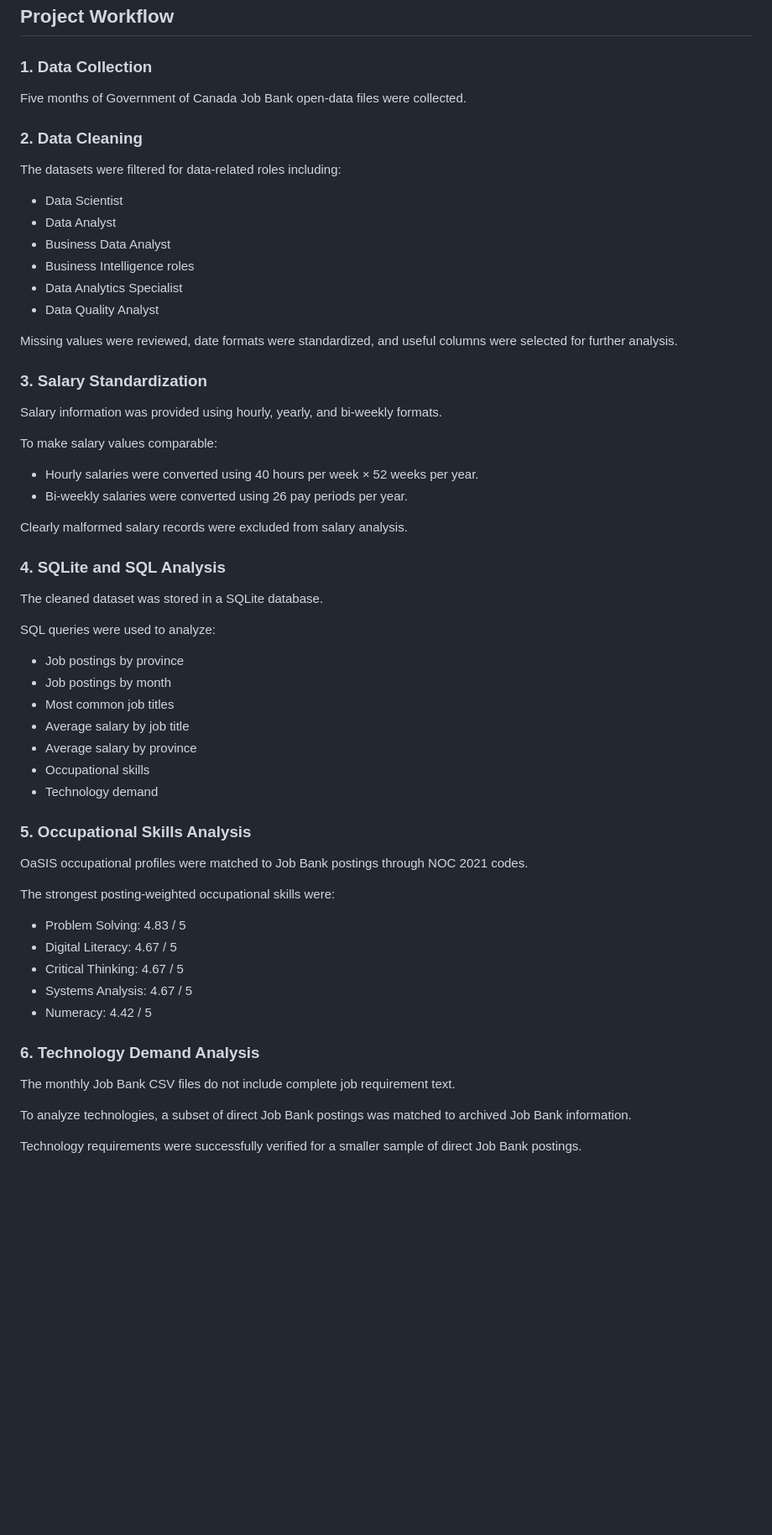
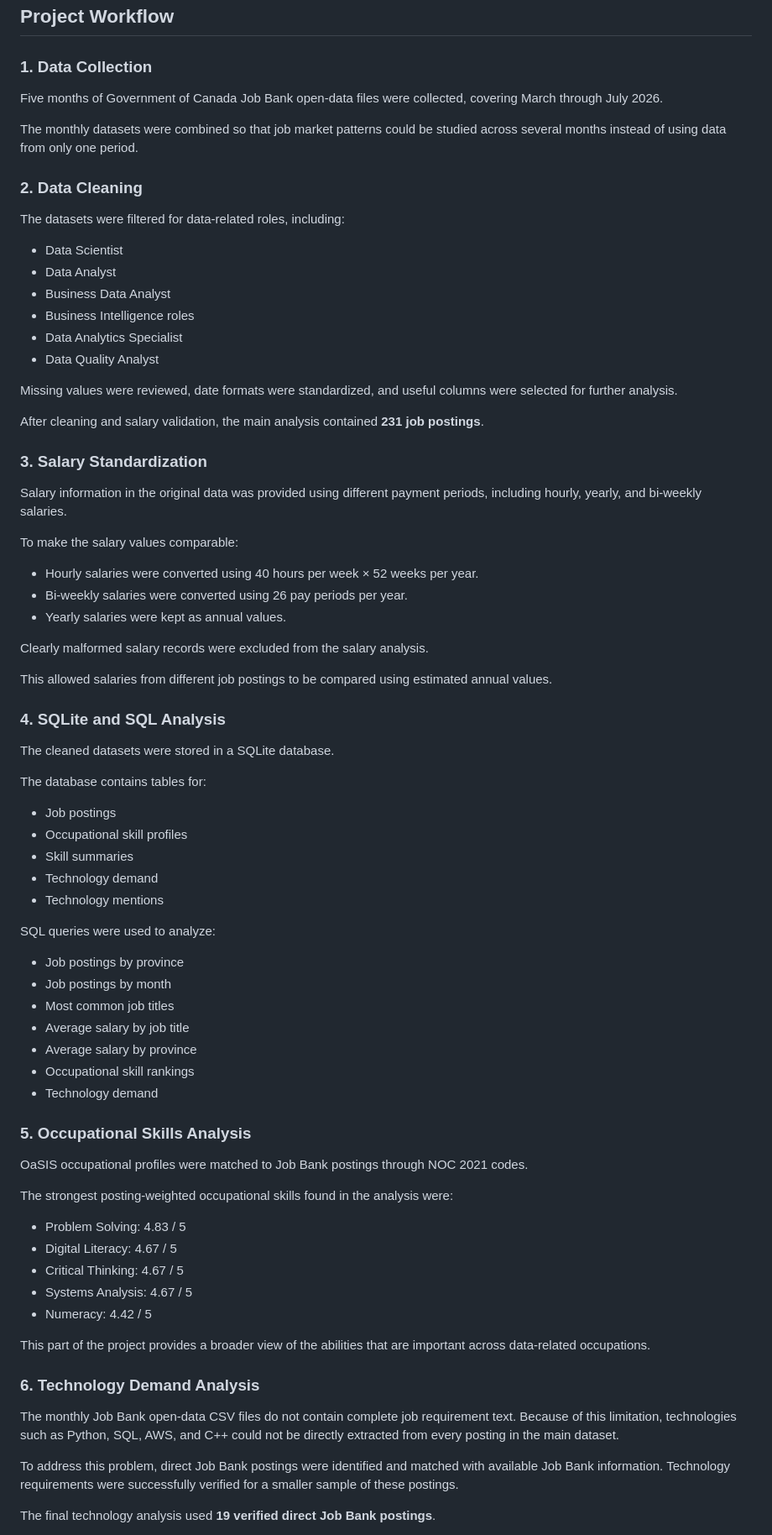
Before and after one commit to DiwURTandon/Canada-Job-Market-Data-Analysis-, a Markdown page: README.md, the part around one of its changes. Shown at 84% size. GitHub-like rendering; blank space fills up the shorter version.

```diff
--- a/README.md
+++ b/README.md
@@ -80,11 +87,13 @@ This dataset was used to analyze occupational competencies such as:
 
 ### 1. Data Collection
 
-Five months of Government of Canada Job Bank open-data files were collected.
+Five months of Government of Canada Job Bank open-data files were collected, covering March through July 2026.
+
+The monthly datasets were combined so that job market patterns could be studied across several months instead of using data from only one period.
 
 ### 2. Data Cleaning
 
-The datasets were filtered for data-related roles including:
+The datasets were filtered for data-related roles, including:
 
 - Data Scientist
 - Data Analyst
@@ -95,20 +104,33 @@ The datasets were filtered for data-related roles including:
 
 Missing values were reviewed, date formats were standardized, and useful columns were selected for further analysis.
 
+After cleaning and salary validation, the main analysis contained **231 job postings**.
+
 ### 3. Salary Standardization
 
-Salary information was provided using hourly, yearly, and bi-weekly formats.
+Salary information in the original data was provided using different payment periods, including hourly, yearly, and bi-weekly salaries.
 
-To make salary values comparable:
+To make the salary values comparable:
 
 - Hourly salaries were converted using 40 hours per week × 52 weeks per year.
 - Bi-weekly salaries were converted using 26 pay periods per year.
+- Yearly salaries were kept as annual values.
 
-Clearly malformed salary records were excluded from salary analysis.
+Clearly malformed salary records were excluded from the salary analysis.
+
+This allowed salaries from different job postings to be compared using estimated annual values.
 
 ### 4. SQLite and SQL Analysis
 
-The cleaned dataset was stored in a SQLite database.
+The cleaned datasets were stored in a SQLite database.
+
+The database contains tables for:
+
+- Job postings
+- Occupational skill profiles
+- Skill summaries
+- Technology demand
+- Technology mentions
 
 SQL queries were used to analyze:
 
@@ -117,14 +139,14 @@ SQL queries were used to analyze:
 - Most common job titles
 - Average salary by job title
 - Average salary by province
-- Occupational skills
+- Occupational skill rankings
 - Technology demand
 
 ### 5. Occupational Skills Analysis
 
 OaSIS occupational profiles were matched to Job Bank postings through NOC 2021 codes.
 
-The strongest posting-weighted occupational skills were:
+The strongest posting-weighted occupational skills found in the analysis were:
 
 - Problem Solving: 4.83 / 5
 - Digital Literacy: 4.67 / 5
@@ -132,11 +154,13 @@ The strongest posting-weighted occupational skills were:
 - Systems Analysis: 4.67 / 5
 - Numeracy: 4.42 / 5
 
+This part of the project provides a broader view of the abilities that are important across data-related occupations.
+
 ### 6. Technology Demand Analysis
 
-The monthly Job Bank CSV files do not include complete job requirement text.
+The monthly Job Bank open-data CSV files do not contain complete job requirement text. Because of this limitation, technologies such as Python, SQL, AWS, and C++ could not be directly extracted from every posting in the main dataset.
 
-To analyze technologies, a subset of direct Job Bank postings was matched to archived Job Bank information.
+To address this problem, direct Job Bank postings were identified and matched with available Job Bank information. Technology requirements were successfully verified for a smaller sample of these postings.
 
-Technology requirements were successfully verified for a smaller sample of direct Job Bank postings.
+The final technology analysis used **19 verified direct Job Bank postings**.
 
```
Also changed, not shown: other parts of README.md (+151 -32 lines).
